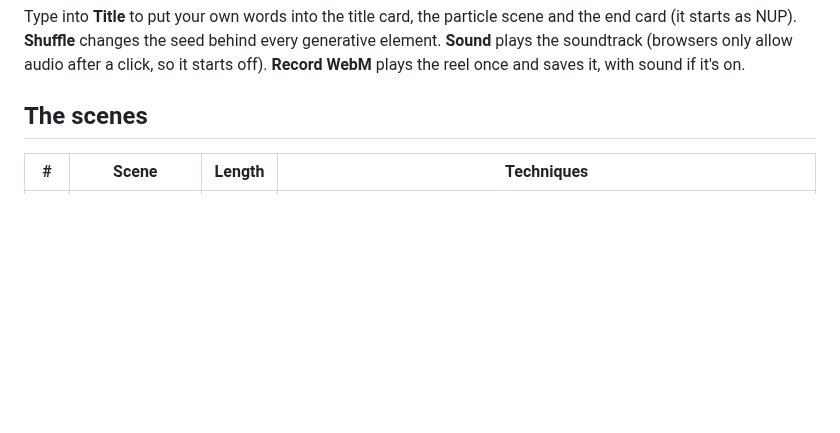
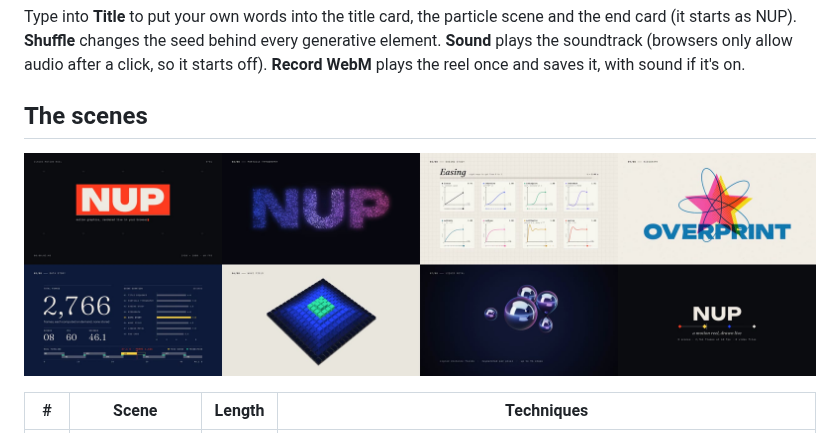
Before and after one commit to John-issa/claude-motion-graphics, a Markdown page: README.md, the part around one of its changes. GitHub-like rendering; pictures changed too: media/reel-sheet.jpg; blank space fills up the shorter version.

```diff
--- a/README.md
+++ b/README.md
@@ -43,6 +45,8 @@ after a click, so it starts off). **Record WebM** plays the reel once and saves
 it, with sound if it's on.
 
 ## The scenes
+
+![Poster frames of the eight scenes](media/reel-sheet.jpg)
 
 <!-- scenes:start -->
 | # | Scene | Length | Techniques |
```
Also changed, not shown: other parts of README.md (+3 -1 lines), 2 other files.
